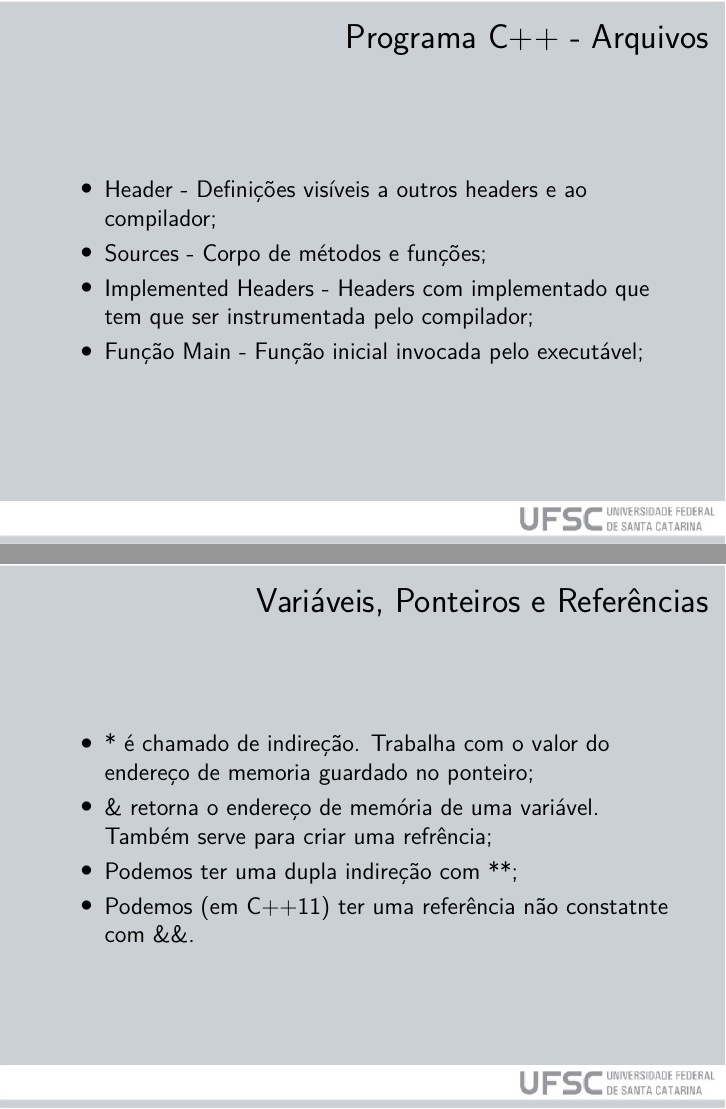
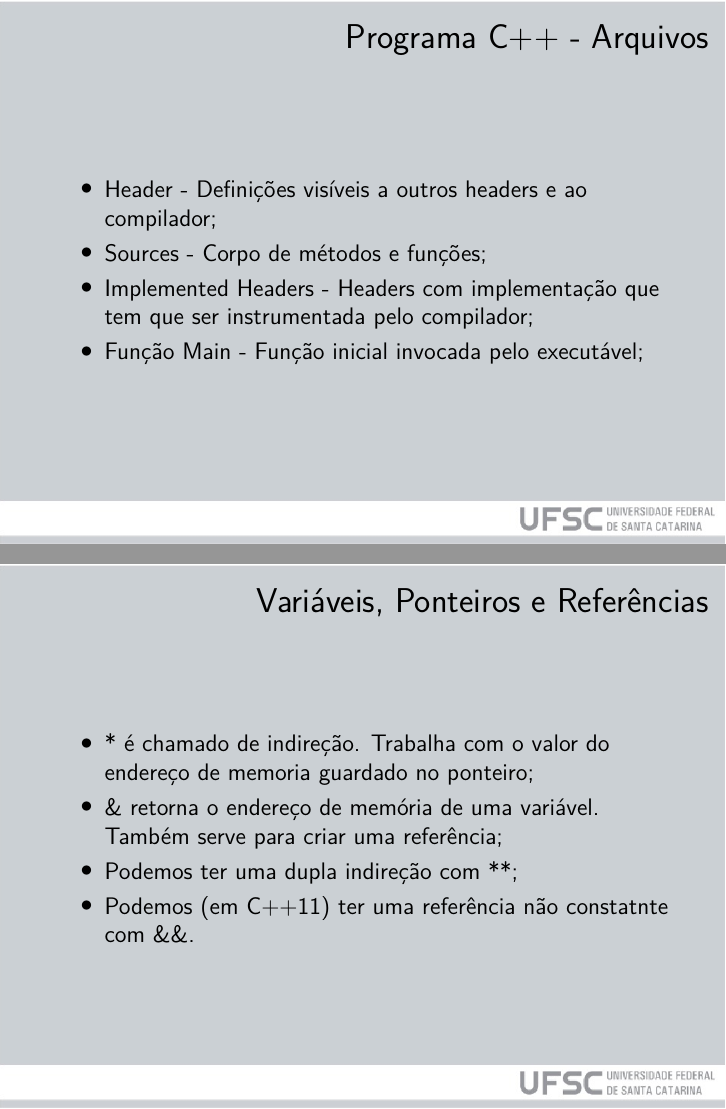
Before and after one commit to jeanmartina/data_structures, LaTeX slides (Lecture_2/Lecture2.tex): pages 7 and 29 of 47, joined at a grey line. Compiled offline with XeLaTeX.

Commit message:
fix minor typing issues

```diff
--- a/Lecture_2/Lecture2.tex
+++ b/Lecture_2/Lecture2.tex
@@ -94,7 +94,7 @@ Compiler;
 \begin{itemize}
 \item Header - Definições visíveis a outros headers e ao compilador;
 \item Sources - Corpo de métodos e funções;
-\item Implemented Headers - Headers com implementado que tem que ser instrumentada pelo compilador;
+\item Implemented Headers - Headers com implementação que tem que ser instrumentada pelo compilador;
 \item Função Main - Função inicial invocada pelo executável;
 \end{itemize}
 \end{frame}
@@ -560,7 +560,7 @@ int main()
           }
 \begin{itemize}
 \item * é chamado de indireção. Trabalha com o valor do endereço de memoria guardado no ponteiro;
-\item \& retorna o endereço de memória de uma variável. Também serve para criar uma refrência;
+\item \& retorna o endereço de memória de uma variável. Também serve para criar uma referência;
 \item Podemos ter uma dupla indireção com **;
 \item Podemos (em C++11) ter uma referência não constatnte com \&\&.
 \end{itemize}
```
Also changed, not shown: Lecture_1/Lecture1.tex (+2 -2 lines), Lecture_2/Lecture2.tex (2 more changed lines).
